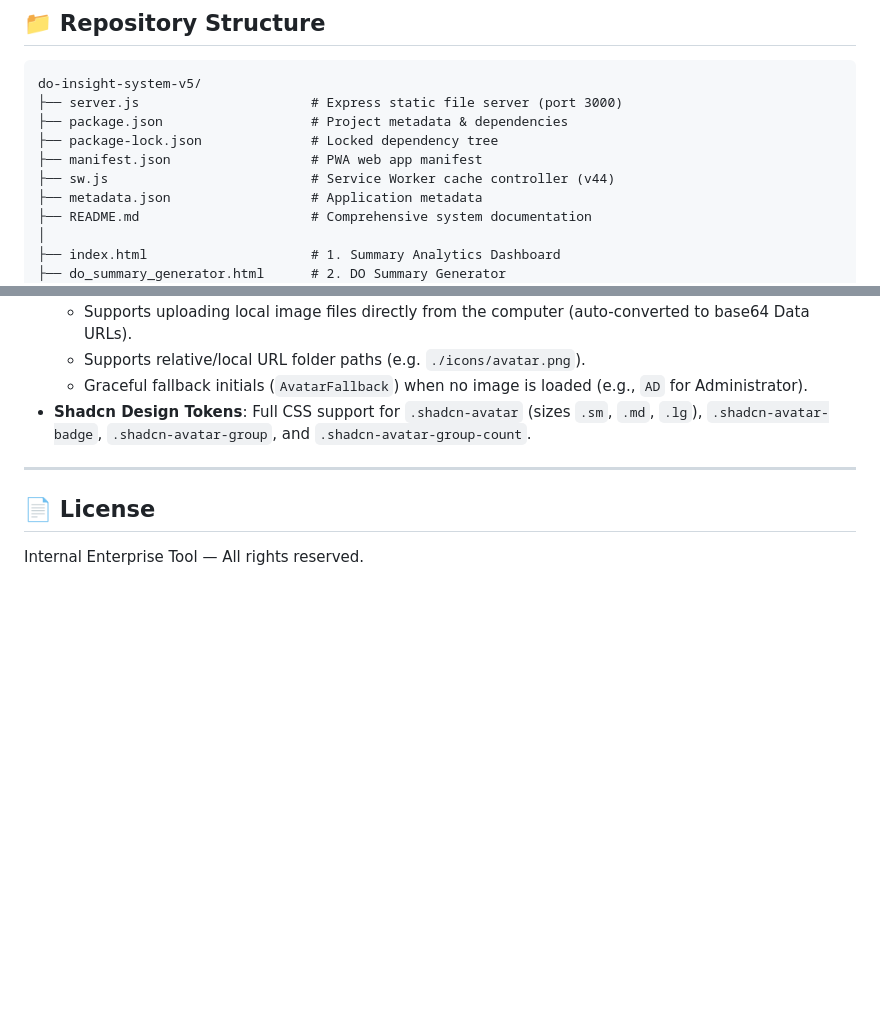
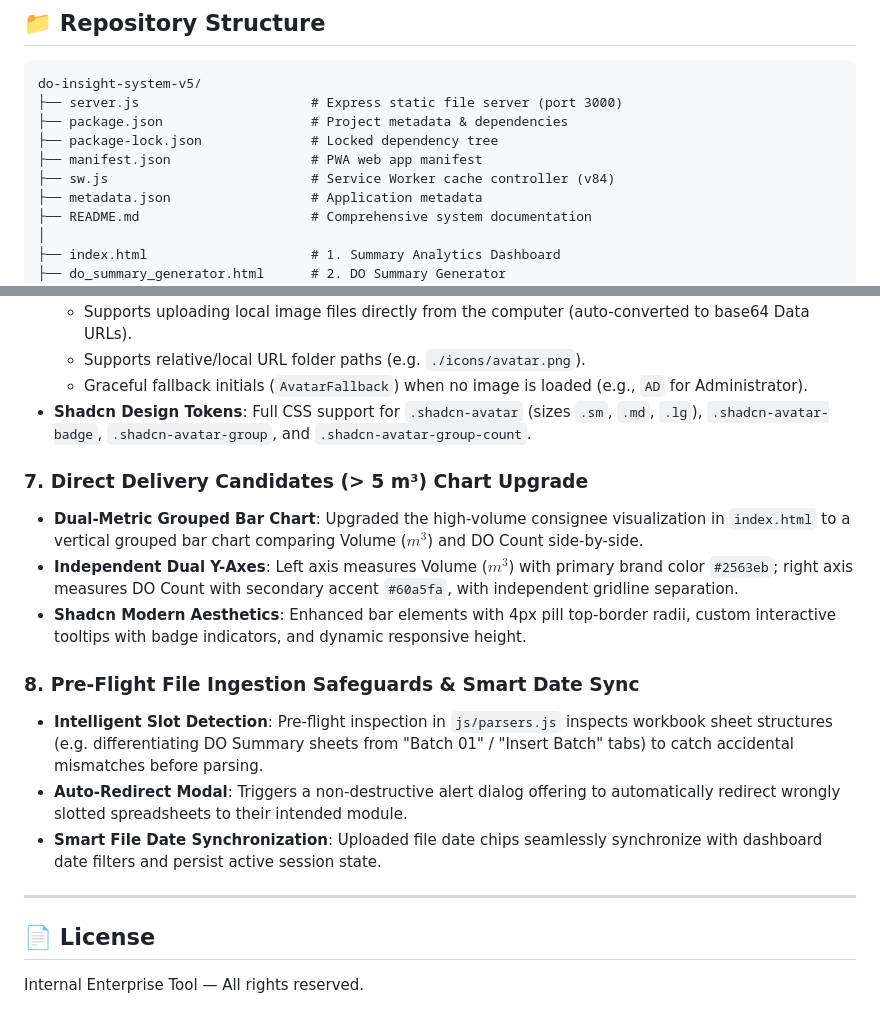
Before and after one commit to topjohnnywu/do-insight-system-v5, a Markdown page: README.md, 2 parts joined by grey strips. Rendered like a GitHub page; blank space fills up the shorter version.

```diff
--- a/README.md
+++ b/README.md
@@ -202,7 +219,7 @@ do-insight-system-v5/
 ├── package.json                   # Project metadata & dependencies
 ├── package-lock.json              # Locked dependency tree
 ├── manifest.json                  # PWA web app manifest
-├── sw.js                          # Service Worker cache controller (v44)
+├── sw.js                          # Service Worker cache controller (v84)
 ├── metadata.json                  # Application metadata
 ├── README.md                      # Comprehensive system documentation
 │
@@ -310,6 +327,16 @@ do-insight-system-v5/
   - Graceful fallback initials (`AvatarFallback`) when no image is loaded (e.g., `AD` for Administrator).
 - **Shadcn Design Tokens**: Full CSS support for `.shadcn-avatar` (sizes `.sm`, `.md`, `.lg`), `.shadcn-avatar-badge`, `.shadcn-avatar-group`, and `.shadcn-avatar-group-count`.
 
+### 7. Direct Delivery Candidates (> 5 m³) Chart Upgrade
+- **Dual-Metric Grouped Bar Chart**: Upgraded the high-volume consignee visualization in `index.html` to a vertical grouped bar chart comparing Volume ($m^3$) and DO Count side-by-side.
+- **Independent Dual Y-Axes**: Left axis measures Volume ($m^3$) with primary brand color `#2563eb`; right axis measures DO Count with secondary accent `#60a5fa`, with independent gridline separation.
+- **Shadcn Modern Aesthetics**: Enhanced bar elements with 4px pill top-border radii, custom interactive tooltips with badge indicators, and dynamic responsive height.
+
+### 8. Pre-Flight File Ingestion Safeguards & Smart Date Sync
+- **Intelligent Slot Detection**: Pre-flight inspection in `js/parsers.js` inspects workbook sheet structures (e.g. differentiating DO Summary sheets from "Batch 01" / "Insert Batch" tabs) to catch accidental mismatches before parsing.
+- **Auto-Redirect Modal**: Triggers a non-destructive alert dialog offering to automatically redirect wrongly slotted spreadsheets to their intended module.
+- **Smart File Date Synchronization**: Uploaded file date chips seamlessly synchronize with dashboard date filters and persist active session state.
+
 ---
 
 ## 📄 License
```
Also changed, not shown: other parts of README.md (+25 -8 lines).
